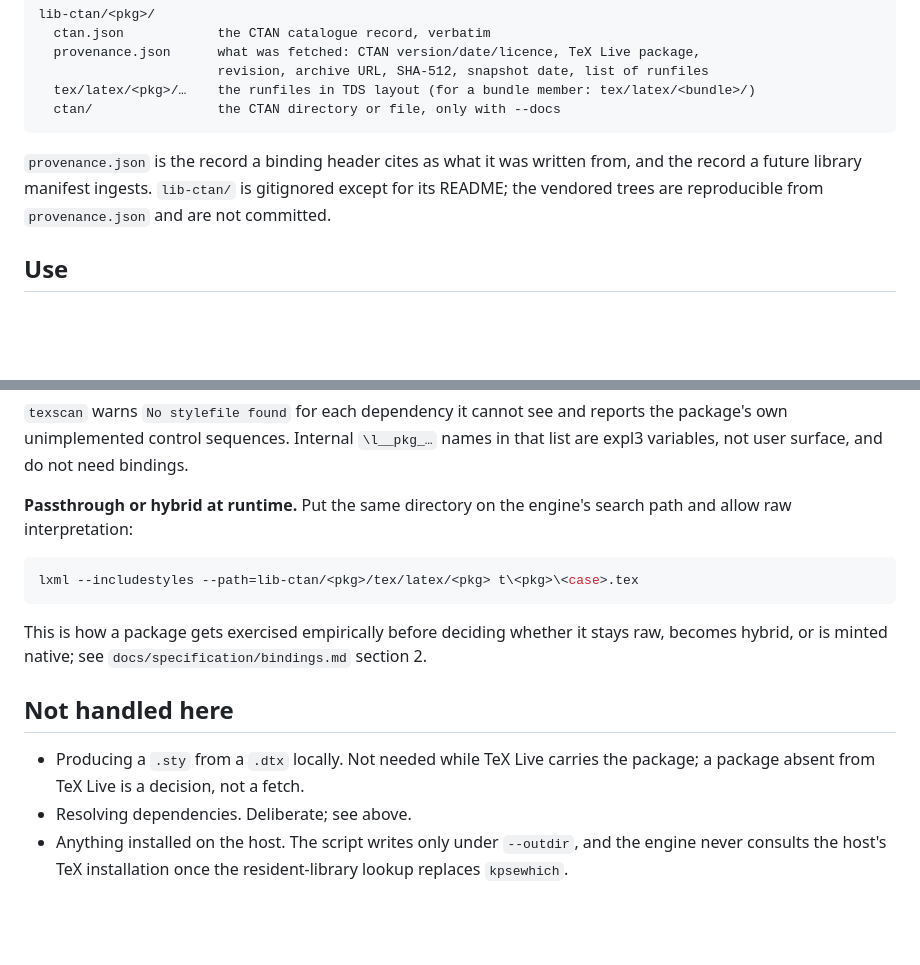
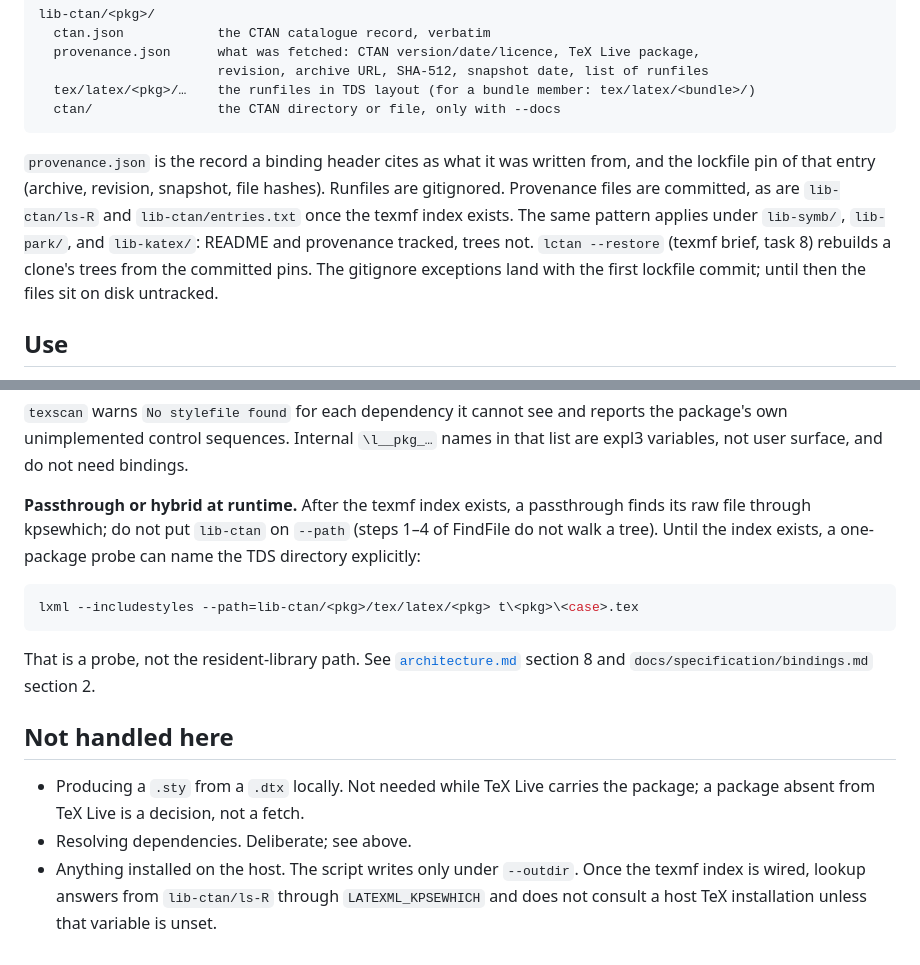
Before and after one commit to aipithicus/LaTeXAI, a Markdown page: docs/recipes/fetch-ctan.md, 2 parts joined by grey strips. Drawn GitHub-style; blank space fills up the shorter version.

````diff
--- a/docs/recipes/fetch-ctan.md
+++ b/docs/recipes/fetch-ctan.md
@@ -44,7 +44,7 @@ lib-ctan/<pkg>/
   ctan/                the CTAN directory or file, only with --docs
 ```
 
-`provenance.json` is the record a binding header cites as what it was written from, and the record a future library manifest ingests. `lib-ctan/` is gitignored except for its README; the vendored trees are reproducible from `provenance.json` and are not committed.
+`provenance.json` is the record a binding header cites as what it was written from, and the lockfile pin of that entry (archive, revision, snapshot, file hashes). Runfiles are gitignored. Provenance files are committed, as are `lib-ctan/ls-R` and `lib-ctan/entries.txt` once the texmf index exists. The same pattern applies under `lib-symb/`, `lib-park/`, and `lib-katex/`: README and provenance tracked, trees not. `lctan --restore` (texmf brief, task 8) rebuilds a clone's trees from the committed pins. The gitignore exceptions land with the first lockfile commit; until then the files sit on disk untracked.
 
 ## Use
 
@@ -60,16 +60,16 @@ Move-Item <pkg>.sty.ltxml temp\bindings\<pkg>\stub.sty.ltxml
 
 `texscan` warns `No stylefile found` for each dependency it cannot see and reports the package's own unimplemented control sequences. Internal `\l__pkg_…` names in that list are expl3 variables, not user surface, and do not need bindings.
 
-**Passthrough or hybrid at runtime.** Put the same directory on the engine's search path and allow raw interpretation:
+**Passthrough or hybrid at runtime.** After the texmf index exists, a passthrough finds its raw file through kpsewhich; do not put `lib-ctan` on `--path` (steps 1–4 of FindFile do not walk a tree). Until the index exists, a one-package probe can name the TDS directory explicitly:
 
 ```powershell
 lxml --includestyles --path=lib-ctan/<pkg>/tex/latex/<pkg> t\<pkg>\<case>.tex
 ```
 
-This is how a package gets exercised empirically before deciding whether it stays raw, becomes hybrid, or is minted native; see `docs/specification/bindings.md` section 2.
+That is a probe, not the resident-library path. See [`architecture.md`](../architecture.md) section 8 and `docs/specification/bindings.md` section 2.
 
 ## Not handled here
 
 - Producing a `.sty` from a `.dtx` locally. Not needed while TeX Live carries the package; a package absent from TeX Live is a decision, not a fetch.
 - Resolving dependencies. Deliberate; see above.
-- Anything installed on the host. The script writes only under `--outdir`, and the engine never consults the host's TeX installation once the resident-library lookup replaces `kpsewhich`.
+- Anything installed on the host. The script writes only under `--outdir`. Once the texmf index is wired, lookup answers from `lib-ctan/ls-R` through `LATEXML_KPSEWHICH` and does not consult a host TeX installation unless that variable is unset.
````
Also changed, not shown: docs/architecture.md (+6 -4 lines).
